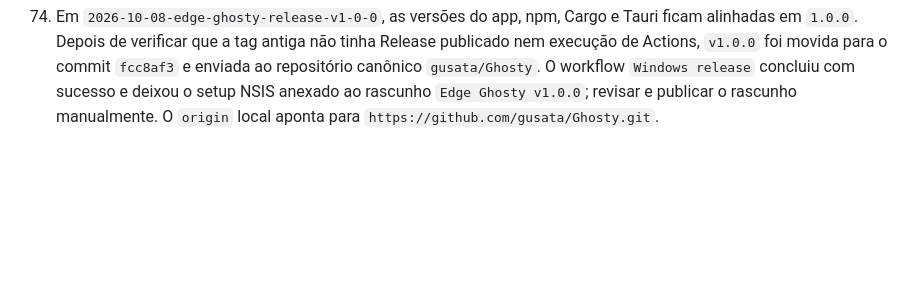
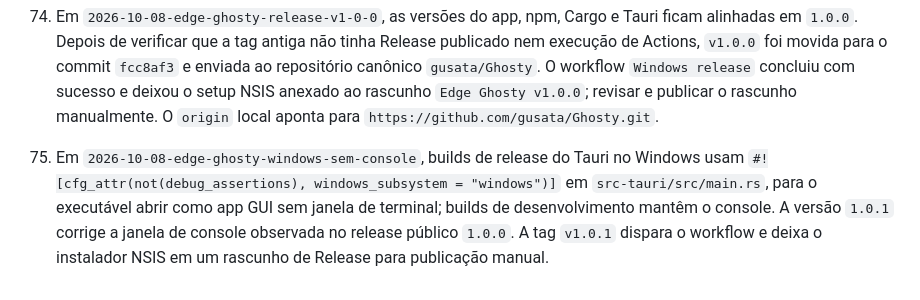
Before and after one commit to gusata/Frawgy, a Markdown page: AGENTS.md, the part around the change. Rendered like a GitHub page; blank space fills up the shorter version.

Commit message:
docs: record Windows console fix

```diff
--- a/AGENTS.md
+++ b/AGENTS.md
@@ -259,3 +259,5 @@ npm run tauri dev
 73. Em `2026-10-08-edge-ghosty-instalador-windows-github`, o bundle Windows usa NSIS para gerar `-setup.exe`, instala por usuário sem exigir administrador, inclui o runtime do Visual C++ e executa o bootstrapper embutido do WebView2 quando necessário. O desinstalador padrão do Windows fica disponível e preserva os dados locais do usuário. A primeira execução limpa abre um guia que explica a barrinha e a navegação, além de permitir configurar atalhos e inicialização. O chat continua dependendo do Codex CLI instalado separadamente. A tag `vX.Y.Z` aciona GitHub Actions e cria um rascunho de Release; o ícone transparente placeholder foi substituído pelo símbolo vetorial do Ghosty convertido em ICO.
 
 74. Em `2026-10-08-edge-ghosty-release-v1-0-0`, as versões do app, npm, Cargo e Tauri ficam alinhadas em `1.0.0`. Depois de verificar que a tag antiga não tinha Release publicado nem execução de Actions, `v1.0.0` foi movida para o commit `fcc8af3` e enviada ao repositório canônico `gusata/Ghosty`. O workflow `Windows release` concluiu com sucesso e deixou o setup NSIS anexado ao rascunho `Edge Ghosty v1.0.0`; revisar e publicar o rascunho manualmente. O `origin` local aponta para `https://github.com/gusata/Ghosty.git`.
+
+75. Em `2026-10-08-edge-ghosty-windows-sem-console`, builds de release do Tauri no Windows usam `#![cfg_attr(not(debug_assertions), windows_subsystem = "windows")]` em `src-tauri/src/main.rs`, para o executável abrir como app GUI sem janela de terminal; builds de desenvolvimento mantêm o console. A versão `1.0.1` corrige a janela de console observada no release público `1.0.0`. A tag `v1.0.1` dispara o workflow e deixa o instalador NSIS em um rascunho de Release para publicação manual.
```
Also changed, not shown: docs/context/2026-10-08-edge-ghosty-windows-sem-console.md (added, +42 -0 lines).
